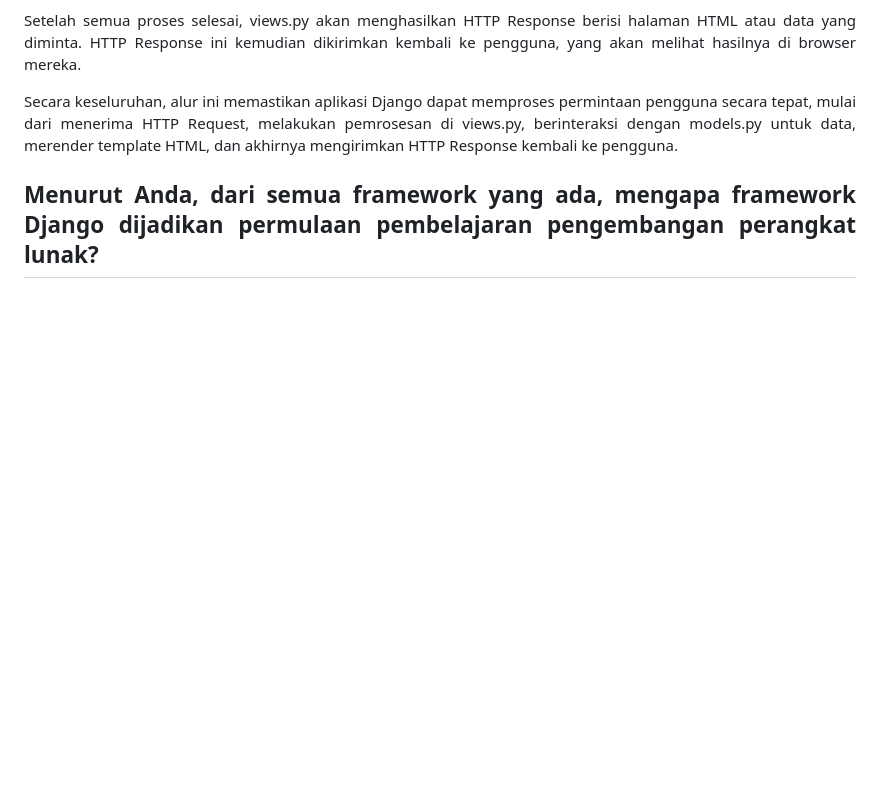
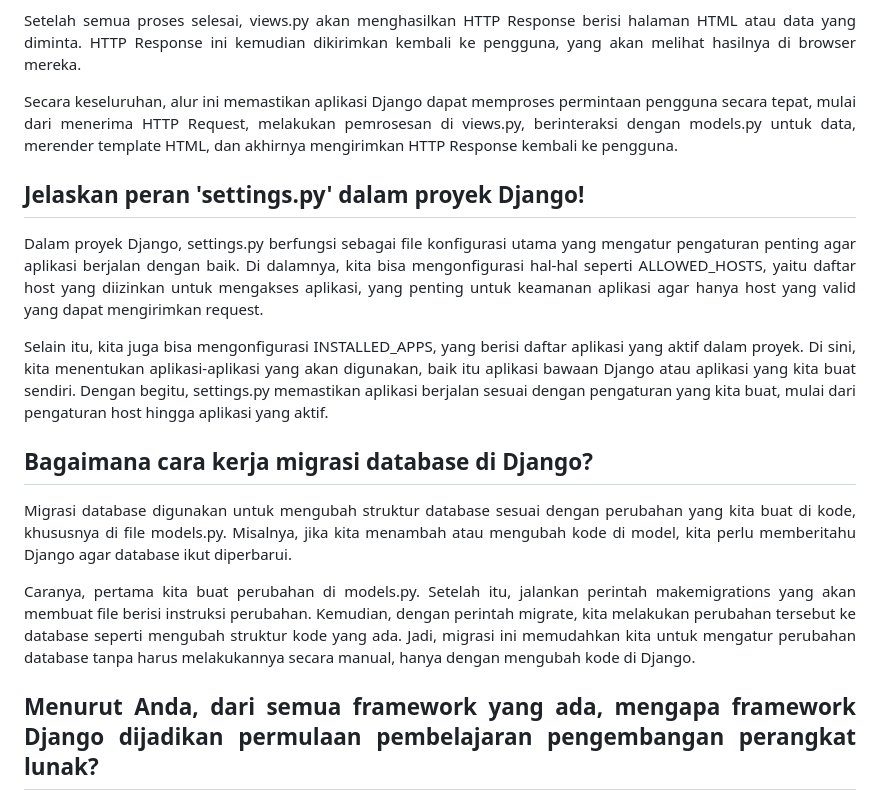
Before and after one commit to izziewizzle/football-shop, a Markdown page: README.md, the part around the change. GitHub-like rendering; folded sections open; blank space fills up the shorter version.

```diff
--- a/README.md
+++ b/README.md
@@ -41,6 +41,16 @@ Setelah semua proses selesai, views.py akan menghasilkan HTTP Response berisi ha
 
 Secara keseluruhan, alur ini memastikan aplikasi Django dapat memproses permintaan pengguna secara tepat, mulai dari menerima HTTP Request, melakukan pemrosesan di views.py, berinteraksi dengan models.py untuk data, merender template HTML, dan akhirnya mengirimkan HTTP Response kembali ke pengguna.
 
+## Jelaskan peran 'settings.py' dalam proyek Django!
+Dalam proyek Django, settings.py berfungsi sebagai file konfigurasi utama yang mengatur pengaturan penting agar aplikasi berjalan dengan baik. Di dalamnya, kita bisa mengonfigurasi hal-hal seperti ALLOWED_HOSTS, yaitu daftar host yang diizinkan untuk mengakses aplikasi, yang penting untuk keamanan aplikasi agar hanya host yang valid yang dapat mengirimkan request.
+
+Selain itu, kita juga bisa mengonfigurasi INSTALLED_APPS, yang berisi daftar aplikasi yang aktif dalam proyek. Di sini, kita menentukan aplikasi-aplikasi yang akan digunakan, baik itu aplikasi bawaan Django atau aplikasi yang kita buat sendiri. Dengan begitu, settings.py memastikan aplikasi berjalan sesuai dengan pengaturan yang kita buat, mulai dari pengaturan host hingga aplikasi yang aktif.
+
+## Bagaimana cara kerja migrasi database di Django?
+Migrasi database digunakan untuk mengubah struktur database sesuai dengan perubahan yang kita buat di kode, khususnya di file models.py. Misalnya, jika kita menambah atau mengubah kode di model, kita perlu memberitahu Django agar database ikut diperbarui.
+
+Caranya, pertama kita buat perubahan di models.py. Setelah itu, jalankan perintah makemigrations yang akan membuat file berisi instruksi perubahan. Kemudian, dengan perintah migrate, kita melakukan perubahan tersebut ke database seperti mengubah struktur kode yang ada. Jadi, migrasi ini memudahkan kita untuk mengatur perubahan database tanpa harus melakukannya secara manual, hanya dengan mengubah kode di Django.
+
 ## Menurut Anda, dari semua framework yang ada, mengapa framework Django dijadikan permulaan pembelajaran pengembangan perangkat lunak?
 Menurut saya, Django sering dijadikan pilihan untuk memulai pembelajaran pengembangan perangkat lunak karena telah terbukti stabil dan banyak digunakan oleh perusahaan-perusahaan besar. Selain itu, Django dibangun dengan menggunakan Python, yang sudah saya kuasai sejak awal kuliah, sehingga membuat saya lebih cepat memahami framework ini. Django juga merupakan framework full-stack, yang memungkinkan pengembang untuk membangun backend sekaligus menyediakan fungsionalitas templating untuk frontend, memungkinkan kita untuk membuat tampilan HTML langsung dari aplikasi backend.
 
```
